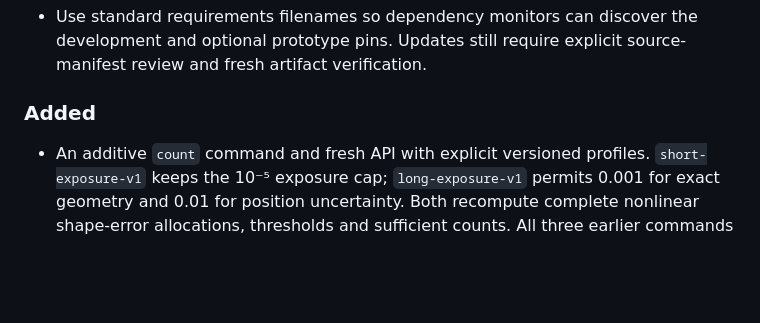
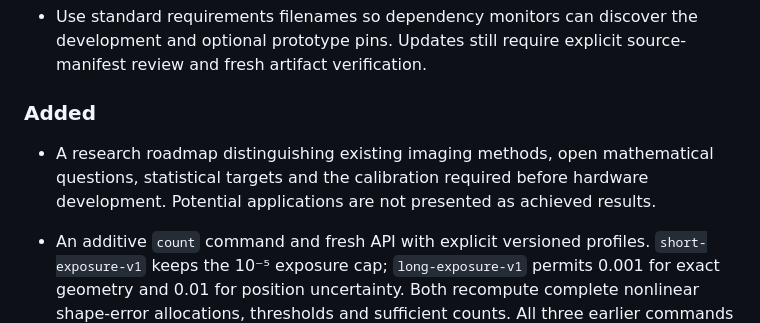
Before and after one commit to thequantumfalcon/homometric-motion, a Markdown page: CHANGELOG.md, the part around the change. Drawn GitHub-style; blank space fills up the shorter version.

```diff
--- a/CHANGELOG.md
+++ b/CHANGELOG.md
@@ -15,6 +15,9 @@ the 0.x certificate schema and Python API remain experimental.
 
 ### Added
 
+- A research roadmap distinguishing existing imaging methods, open mathematical
+  questions, statistical targets and the calibration required before hardware
+  development. Potential applications are not presented as achieved results.
 - An additive `count` command and fresh API with explicit versioned profiles.
   `short-exposure-v1` keeps the 10⁻⁵ exposure cap; `long-exposure-v1`
   permits 0.001 for exact geometry and 0.01 for position uncertainty.
```
Also changed, not shown: README.md (+4 -0 lines), docs/research-roadmap.md (added, +131 -0 lines).
